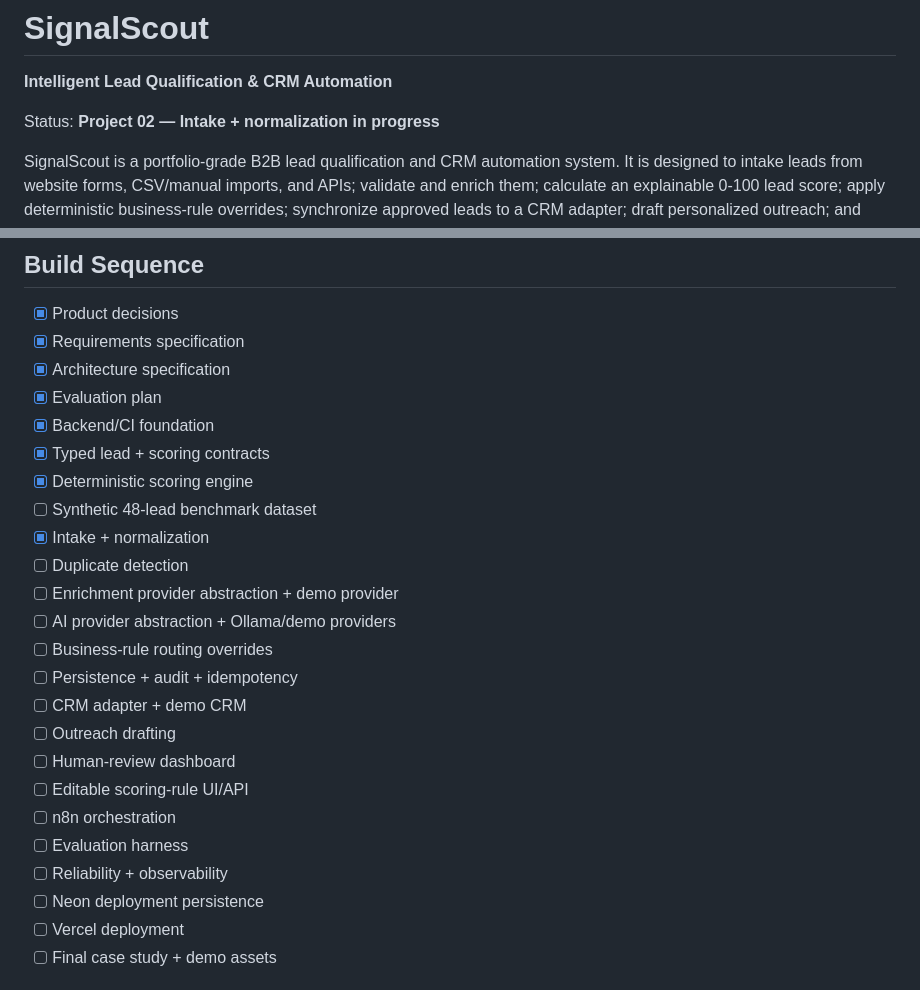
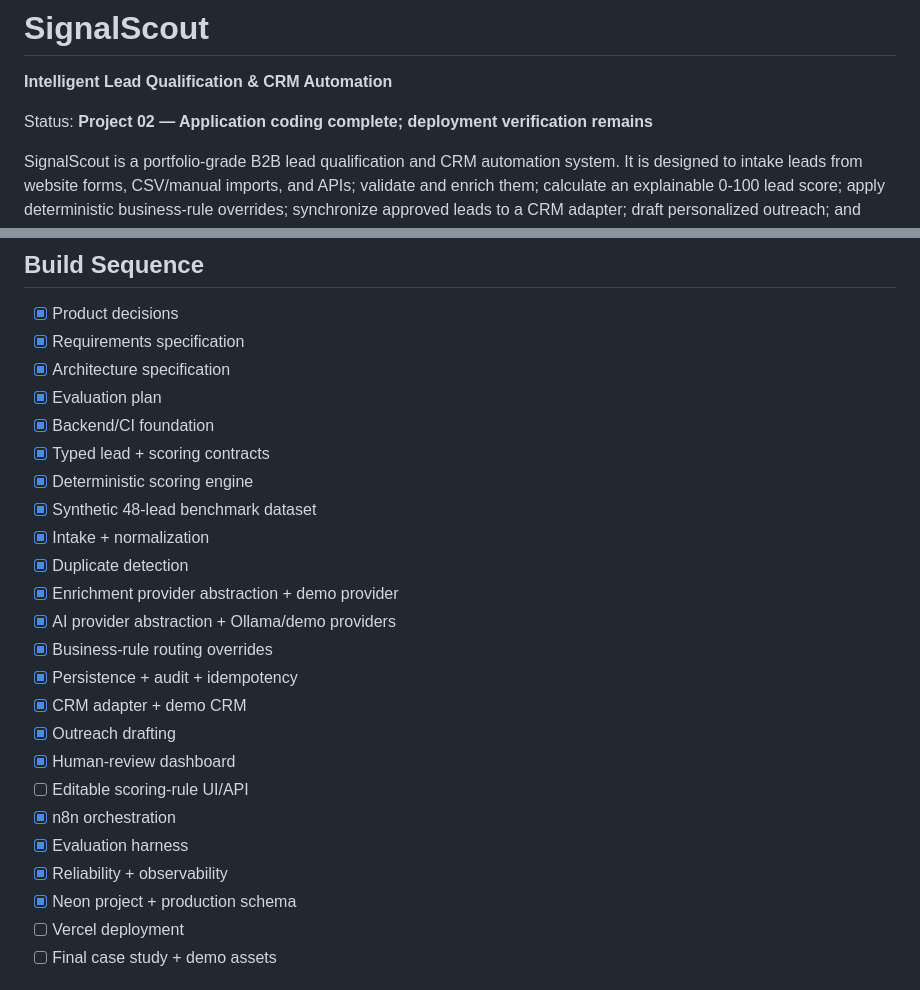
Before and after one commit to breyhanaariel/ai-automation-specialist, a Markdown page: signalscout/README.md, 2 parts joined by grey strips. Rendered like a GitHub page.

Commit message:
Document completed SignalScout application coding

```diff
--- a/signalscout/README.md
+++ b/signalscout/README.md
@@ -2,7 +2,7 @@
 
 **Intelligent Lead Qualification & CRM Automation**
 
-Status: **Project 02 — Intake + normalization in progress**
+Status: **Project 02 — Application coding complete; deployment verification remains**
 
 SignalScout is a portfolio-grade B2B lead qualification and CRM automation system. It is designed to intake leads from website forms, CSV/manual imports, and APIs; validate and enrich them; calculate an explainable 0-100 lead score; apply deterministic business-rule overrides; synchronize approved leads to a CRM adapter; draft personalized outreach; and require human approval before any outbound message.
 
@@ -127,21 +127,21 @@ Current endpoints:
 - [x] Backend/CI foundation
 - [x] Typed lead + scoring contracts
 - [x] Deterministic scoring engine
-- [ ] Synthetic 48-lead benchmark dataset
+- [x] Synthetic 48-lead benchmark dataset
 - [x] Intake + normalization
-- [ ] Duplicate detection
-- [ ] Enrichment provider abstraction + demo provider
-- [ ] AI provider abstraction + Ollama/demo providers
-- [ ] Business-rule routing overrides
-- [ ] Persistence + audit + idempotency
-- [ ] CRM adapter + demo CRM
-- [ ] Outreach drafting
-- [ ] Human-review dashboard
+- [x] Duplicate detection
+- [x] Enrichment provider abstraction + demo provider
+- [x] AI provider abstraction + Ollama/demo providers
+- [x] Business-rule routing overrides
+- [x] Persistence + audit + idempotency
+- [x] CRM adapter + demo CRM
+- [x] Outreach drafting
+- [x] Human-review dashboard
 - [ ] Editable scoring-rule UI/API
-- [ ] n8n orchestration
-- [ ] Evaluation harness
-- [ ] Reliability + observability
-- [ ] Neon deployment persistence
+- [x] n8n orchestration
+- [x] Evaluation harness
+- [x] Reliability + observability
+- [x] Neon project + production schema
 - [ ] Vercel deployment
 - [ ] Final case study + demo assets
 
```
